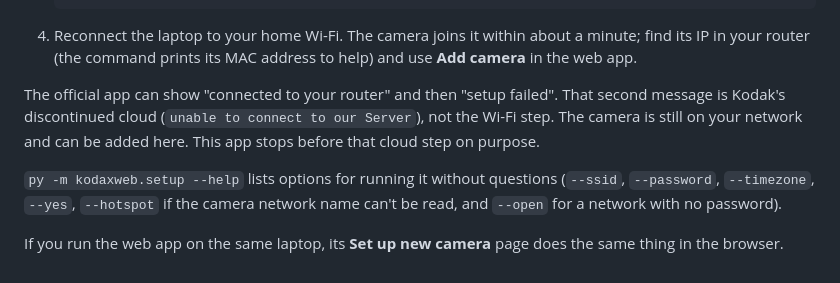
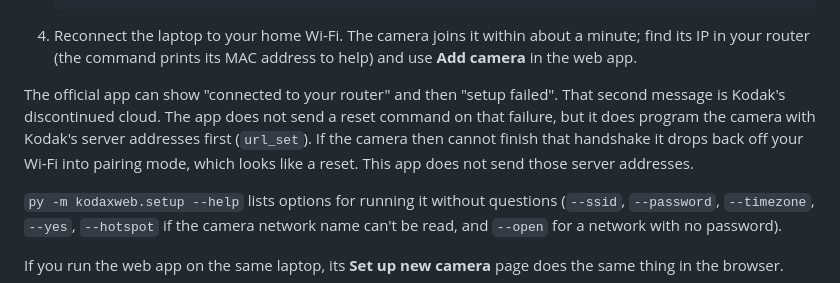
Before and after one commit to ElliottLW/KodaxWeb, a Markdown page: README.md, the part around the change. Rendered like a GitHub page.

Commit message:
docs: server handshake failure drops the camera off Wi-Fi
The official app does not send a reset, but it programs Kodak server URLs before Wi-Fi. A failed handshake makes the camera leave the network. This app does not send those URLs.

Co-authored-by: Copilot <223556219+Copilot@users.noreply.github.com>

```diff
--- a/README.md
+++ b/README.md
@@ -101,9 +101,11 @@ On the laptop, with this repository and the requirements installed:
    help) and use **Add camera** in the web app.
 
 The official app can show "connected to your router" and then "setup failed".
-That second message is Kodak's discontinued cloud (`unable to connect to our
-Server`), not the Wi-Fi step. The camera is still on your network and can be
-added here. This app stops before that cloud step on purpose.
+That second message is Kodak's discontinued cloud. The app does not send a
+reset command on that failure, but it does program the camera with Kodak's
+server addresses first (`url_set`). If the camera then cannot finish that
+handshake it drops back off your Wi-Fi into pairing mode, which looks like a
+reset. This app does not send those server addresses.
 
 `py -m kodaxweb.setup --help` lists options for running it without questions
 (`--ssid`, `--password`, `--timezone`, `--yes`, `--hotspot` if the camera
```
